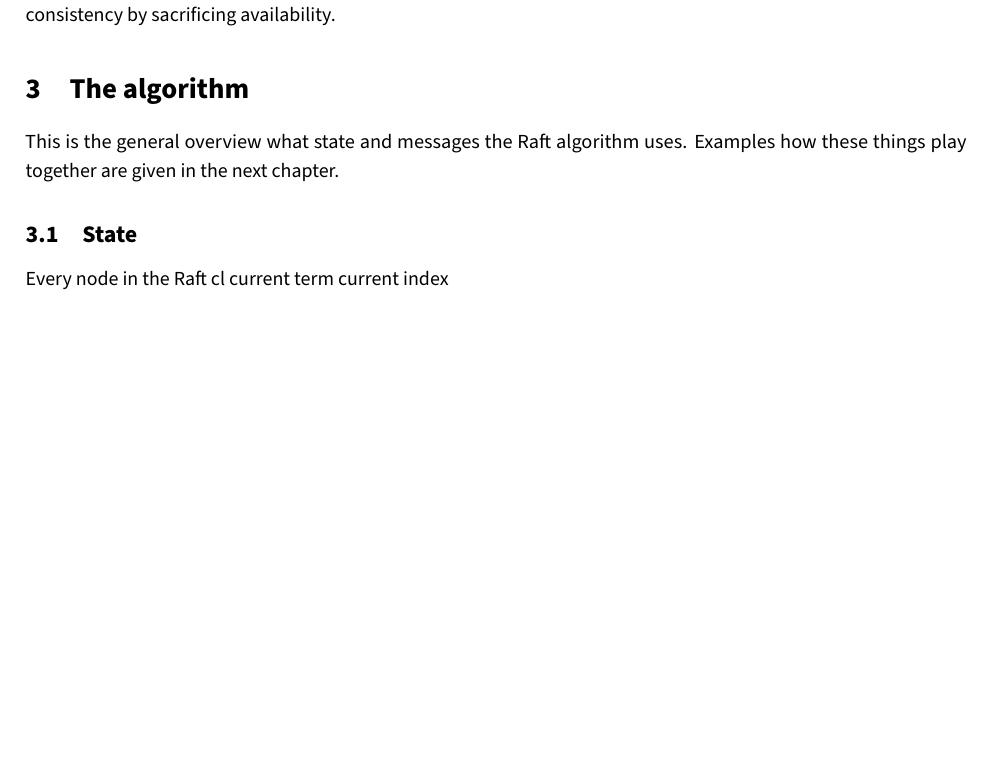
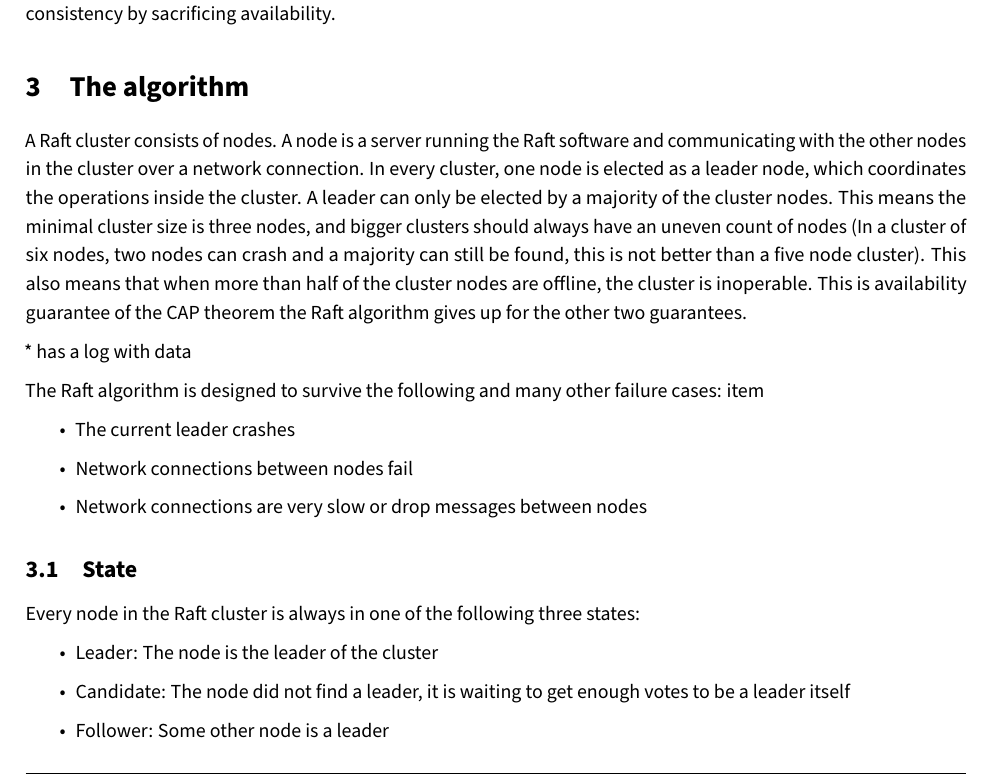
Before and after one commit to andef4/raft-paper, a LaTeX document (main.tex): part of page 4 of 6, cut so that both start at the same text, the shorter picture padded with empty space. Compiled offline with pdfLaTeX.

Commit message:
[sharelatex-git-integration raft 2018/04/25 07:00:03]

```diff
--- a/main.tex
+++ b/main.tex
@@ -89,12 +89,29 @@ The CAP theorem describe how certain failures in a distributed system affects th
 Raft is a CP algorithm, that means systems using this algorithm are tolerant to partitions and always provide consistency by sacrificing availability.
 
 \section{The algorithm}
-This is the general overview what state and messages the Raft algorithm uses. Examples how these things play together are given in the next chapter.
+A Raft cluster consists of nodes. A node is a server running the Raft software and communicating with the other nodes in the cluster over a network connection.
+In every cluster, one node is elected as a leader node, which coordinates the operations inside the cluster. A leader can only be elected by
+a majority of the cluster nodes. This means the minimal cluster size is three nodes, and bigger clusters should always have an uneven count of nodes (In a cluster
+of six nodes, two nodes can crash and a majority can still be found, this is not better than a five node cluster).
+This also means that when more than half of the cluster nodes are offline, the cluster is inoperable. This is availability guarantee of the CAP theorem the Raft algorithm gives up
+for the other two guarantees.
+
+* has a log with data
+
+The Raft algorithm is designed to survive the following and many other failure cases:
+item\begin{itemize}
+    \item The current leader crashes
+    \item Network connections between nodes fail
+    \item Network connections are very slow or drop messages between nodes
+\end{itemize}
 
 \subsection{State}
-Every node in the Raft cl
-current term
-current index
+Every node in the Raft cluster is always in one of the following three states:
+\begin{itemize}
+    \item Leader: The node is the leader of the cluster
+    \item Candidate: The node did not find a leader, it is waiting to get enough votes to be a leader itself
+    \item Follower: Some other node is a leader
+\end{itemize}
 
 \subsection{RPC}
 
```
